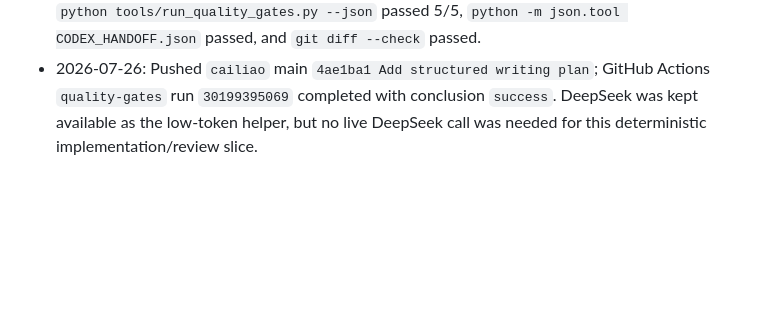
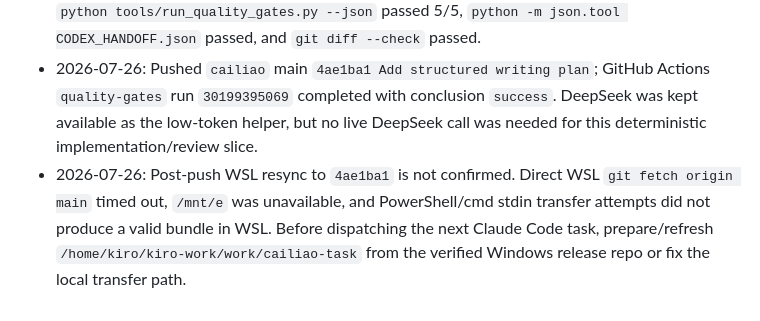
Before and after one commit to wuyutanhongyuxin-cell/without_human, a Markdown page: STATUS.md, the part around the change. GitHub-like rendering; blank space fills up the shorter version.

Commit message:
Record cailiao WSL sync blocker

```diff
--- a/STATUS.md
+++ b/STATUS.md
@@ -125,3 +125,4 @@
 - 2026-07-26: To avoid stalling, Codex implemented the small Stage 3 slice directly in `E:\tmp\cailiao-remote`: `build_structured_writing_plan(payload, analysis)` plus request-local evidence adaptation, tests, quality-gate coverage, README/ROADMAP, and `CODEX_HANDOFF.json`.
 - 2026-07-26: Local gates passed before push: `python -m unittest tests.test_structured_writing_plan -v` (7 tests OK), `python -m unittest discover -s tests -v` (175 tests OK), retrieval suite validator passed with expected placeholder/<50 warnings, `python tools/run_quality_gates.py --json` passed 5/5, `python -m json.tool CODEX_HANDOFF.json` passed, and `git diff --check` passed.
 - 2026-07-26: Pushed `cailiao` main `4ae1ba1 Add structured writing plan`; GitHub Actions `quality-gates` run `30199395069` completed with conclusion `success`. DeepSeek was kept available as the low-token helper, but no live DeepSeek call was needed for this deterministic implementation/review slice.
+- 2026-07-26: Post-push WSL resync to `4ae1ba1` is not confirmed. Direct WSL `git fetch origin main` timed out, `/mnt/e` was unavailable, and PowerShell/cmd stdin transfer attempts did not produce a valid bundle in WSL. Before dispatching the next Claude Code task, prepare/refresh `/home/kiro/kiro-work/work/cailiao-task` from the verified Windows release repo or fix the local transfer path.
```
